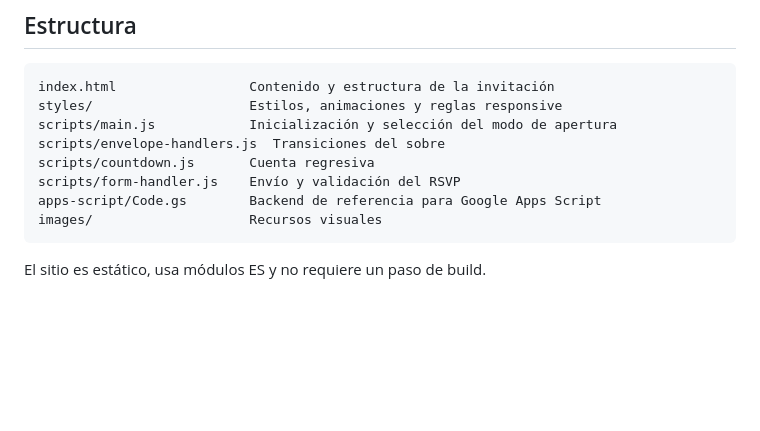
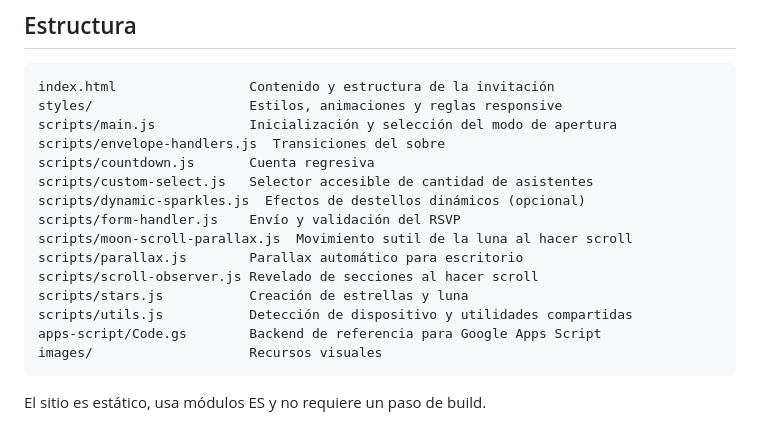
Before and after one commit to Sebanev15/MartinaMis15, a Markdown page: README.md, the part around the change. Rendered like a GitHub page; blank space fills up the shorter version.

````diff
--- a/README.md
+++ b/README.md
@@ -46,7 +46,14 @@ styles/                    Estilos, animaciones y reglas responsive
 scripts/main.js            Inicialización y selección del modo de apertura
 scripts/envelope-handlers.js  Transiciones del sobre
 scripts/countdown.js       Cuenta regresiva
+scripts/custom-select.js   Selector accesible de cantidad de asistentes
+scripts/dynamic-sparkles.js  Efectos de destellos dinámicos (opcional)
 scripts/form-handler.js    Envío y validación del RSVP
+scripts/moon-scroll-parallax.js  Movimiento sutil de la luna al hacer scroll
+scripts/parallax.js        Parallax automático para escritorio
+scripts/scroll-observer.js Revelado de secciones al hacer scroll
+scripts/stars.js           Creación de estrellas y luna
+scripts/utils.js           Detección de dispositivo y utilidades compartidas
 apps-script/Code.gs        Backend de referencia para Google Apps Script
 images/                    Recursos visuales
 ```
````
